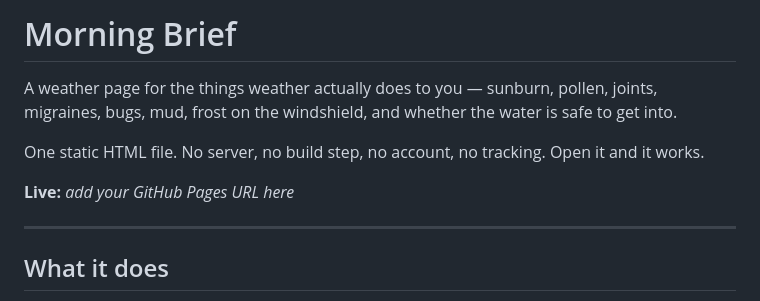
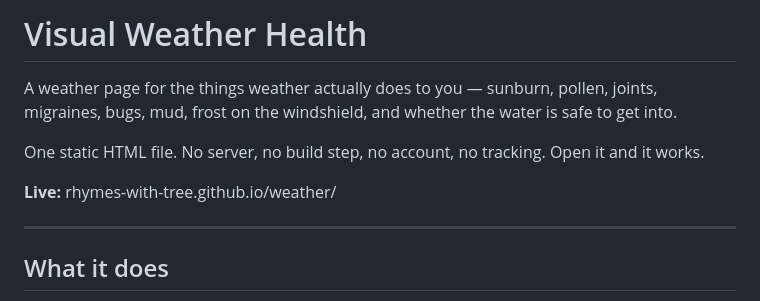
Before and after one commit to rhymes-with-tree/weather, a Markdown page: README.md, the part around the change. Drawn GitHub-style.

```diff
--- a/README.md
+++ b/README.md
@@ -1,4 +1,4 @@
-# Morning Brief
+# Visual Weather Health
 
 A weather page for the things weather actually does to you — sunburn, pollen,
 joints, migraines, bugs, mud, frost on the windshield, and whether the water is
@@ -7,7 +7,7 @@ safe to get into.
 One static HTML file. No server, no build step, no account, no tracking.
 Open it and it works.
 
-**Live:** _add your GitHub Pages URL here_
+**Live:** 	rhymes-with-tree.github.io/weather/
 
 ---
 
```
